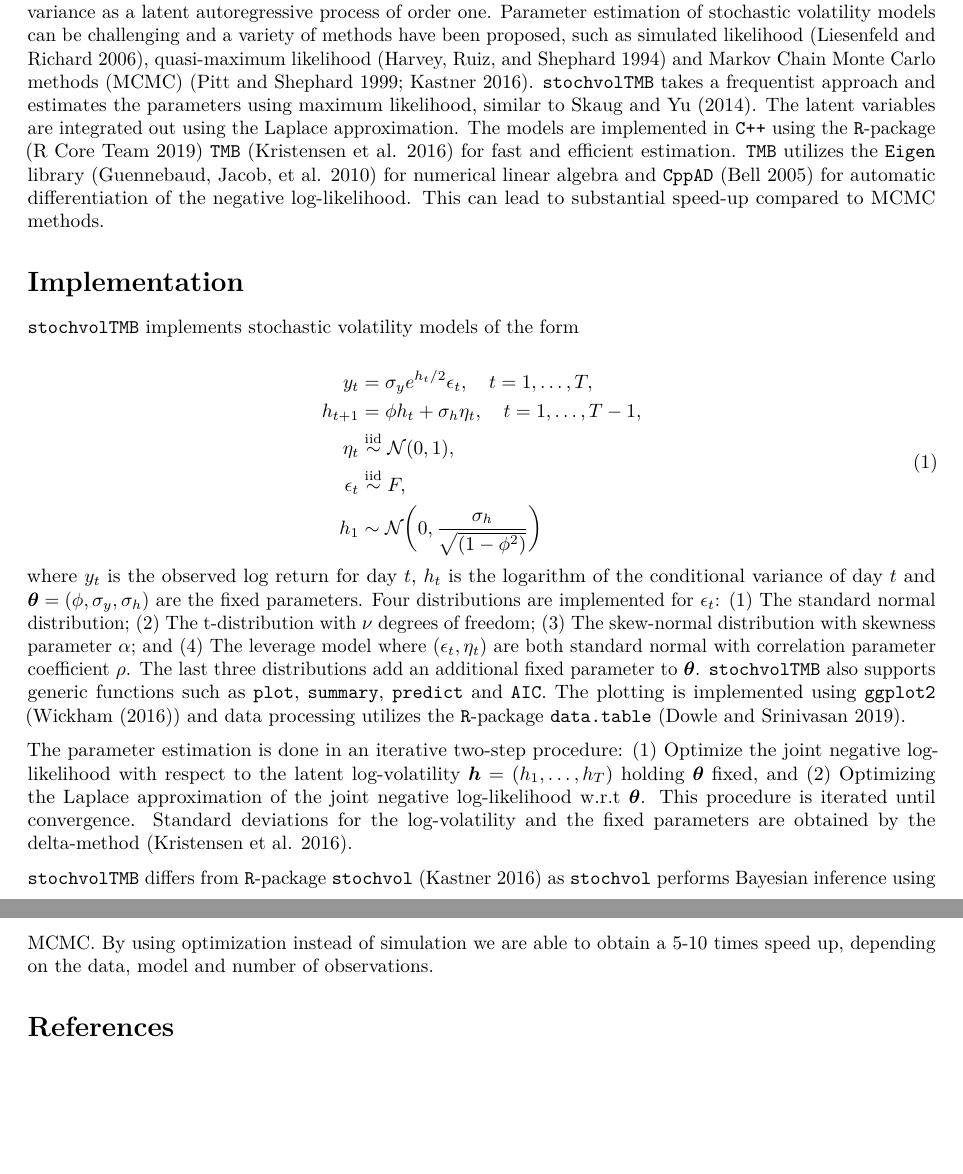
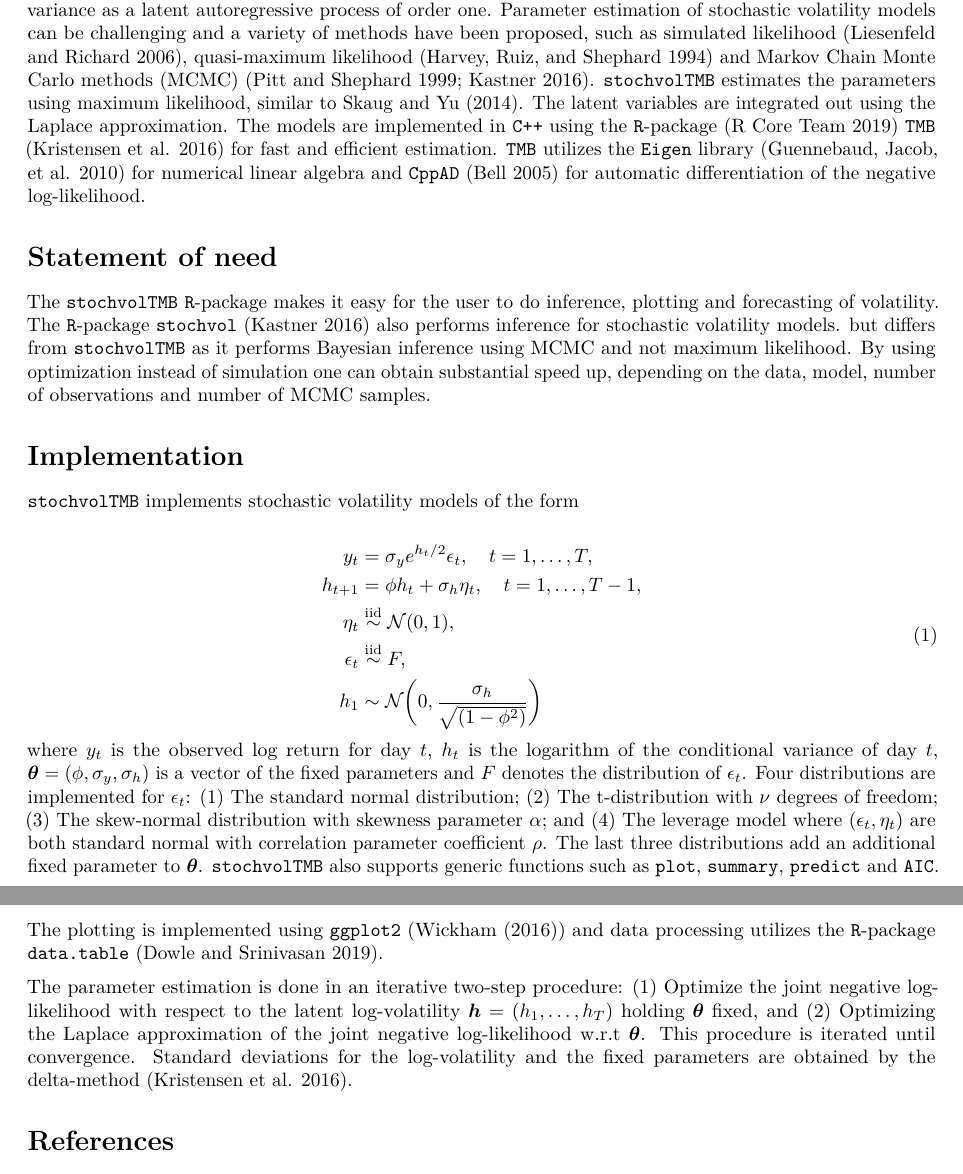
Before and after one commit to JensWahl/stochvolTMB, an R Markdown document (inst/joss_paper/paper.Rmd): two parts of pages 1 and 2 of 2, joined at a grey line, cut so that both start at the same text, the shorter picture padded with empty space. Rendered offline with R 4.5, knitr and Pandoc, then LaTeX, with nearby package versions; drawn as R Markdown's standard PDF in place of the format the file asks for.

Commit message:
start on statement of need

```diff
--- a/inst/joss_paper/paper.Rmd
+++ b/inst/joss_paper/paper.Rmd
@@ -12,8 +12,9 @@ authors:
 - name: Jens Christian Wahl
   orcid: 0000-0002-3812-5111
   affiliation: 1
-- name: Norwegian Computing Center
-  index: 1
+affiliations:
+ - name: Norwegian Computing Center
+   index: 1
 year: 2020
 formatted_doi: XX.XXXXX/joss.XXXXX
 bibliography: paper.bib
@@ -28,11 +29,17 @@ Stochastic volatility (SV) models are often used to model financial returns that
 variance. The first SV model was introduced by @Taylor1982 and models the logarithm of the variance as a latent autoregressive process of
 order one. Parameter estimation of stochastic volatility models can be challenging and a variety of methods have been
 proposed, such as simulated likelihood [@Liesenfeld2006], quasi-maximum likelihood [@Harvey1994] and
-Markov Chain Monte Carlo methods (MCMC) [@Shepard1998; @Kastner2016]. `stochvolTMB` takes a frequentist approach and estimates
+Markov Chain Monte Carlo methods (MCMC) [@Shepard1998; @Kastner2016]. `stochvolTMB` estimates
 the parameters using maximum likelihood, similar to @Skaug2014. The latent variables are integrated out using the Laplace approximation.
 The models are implemented in `C++` using the `R`-package [@rCore] `TMB` [@TMB2016] for fast and efficient estimation. `TMB` utilizes
 the `Eigen` library [@Eigen2010] for numerical linear algebra and `CppAD` [@CppAD2005] for automatic differentiation of
-the negative log-likelihood. This can lead to substantial speed-up compared to MCMC methods.
+the negative log-likelihood.
+
+
+# Statement of need
+The `stochvolTMB` `R`-package makes it easy for the user to do inference, plotting and forecasting of volatility. The `R`-package `stochvol` [@Kastner2016] also performs inference for stochastic volatility models. but differs from `stochvolTMB` as it performs Bayesian inference using MCMC and not maximum likelihood.
+By using optimization instead of simulation one can obtain substantial speed up, depending on the data, model, number of observations and number of MCMC samples.
+
 
 # Implementation
 
@@ -47,7 +54,7 @@ the negative log-likelihood. This can lead to substantial speed-up compared to M
         h_1 &\sim \mathcal{N} \bigg (0, \frac{\sigma_h}{\sqrt{(1 - \phi^2)}} \bigg )
     \end{aligned}
 \end{equation}
-where $y_t$ is the observed log return for day $t$, $h_t$ is the logarithm of the conditional variance of day $t$ and $\boldsymbol{\theta} = (\phi, \sigma_y, \sigma_h)$ are the fixed parameters.
+where $y_t$ is the observed log return for day $t$, $h_t$ is the logarithm of the conditional variance of day $t$, $\boldsymbol{\theta} = (\phi, \sigma_y, \sigma_h)$ is a vector of the fixed parameters and $F$ denotes the distribution of $\epsilon_t$.
 Four distributions are implemented for $\epsilon_t$: (1) The standard normal distribution; (2) The t-distribution with $\nu$ degrees of freedom;
 (3) The skew-normal distribution with skewness parameter $\alpha$; and (4) The leverage model where $(\epsilon_t, \eta_t)$ are both standard normal with correlation parameter
 coefficient $\rho$. The last three distributions add an additional fixed parameter to $\boldsymbol{\theta}$. `stochvolTMB` also supports generic functions such as `plot`, `summary`, `predict` and `AIC`. The plotting is
@@ -83,9 +90,7 @@ Standard deviations for the log-volatility and the fixed parameters are obtained
 <!-- importance of having more flexible distributions, even after controlling for the volatility.  -->
 
 
-`stochvolTMB` differs from `R`-package `stochvol` [@Kastner2016] as `stochvol` performs Bayesian inference using MCMC.
-By using optimization instead of simulation we are able to obtain a 5-10 times speed up, depending on the data, model
-and number of observations.
+
 
 
 # References
```
Also changed, not shown: inst/joss_paper/paper.md, inst/joss_paper/paper.pdf, 3 other files.
